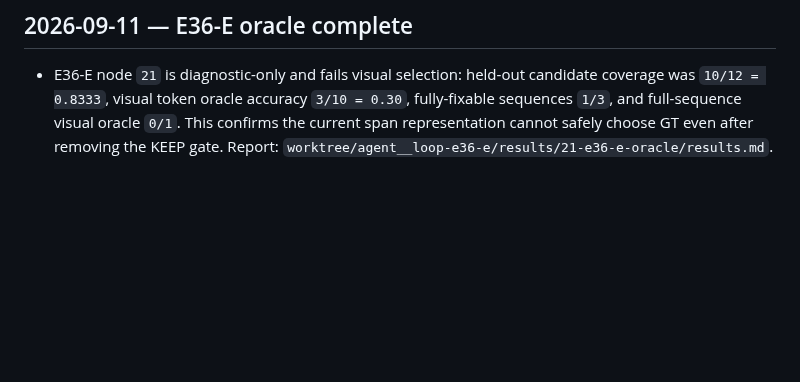
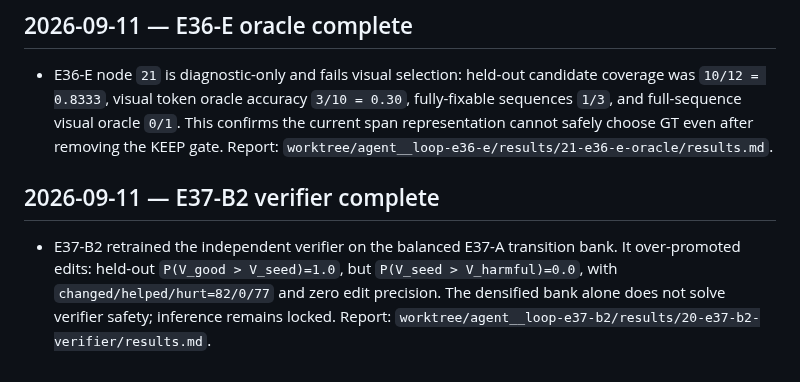
Before and after one commit to xlinh2301/EditCTC, a Markdown page: .codex/sesion/session.md, the part around the change. GitHub-like rendering; blank space fills up the shorter version.

Commit message:
Record E36-E and E37-B2 diagnostics

```diff
--- a/.codex/sesion/session.md
+++ b/.codex/sesion/session.md
@@ -257,3 +257,12 @@
   oracle `0/1`. This confirms the current span representation cannot safely
   choose GT even after removing the KEEP gate. Report:
   `worktree/agent__loop-e36-e/results/21-e36-e-oracle/results.md`.
+
+## 2026-09-11 — E37-B2 verifier complete
+
+- E37-B2 retrained the independent verifier on the balanced E37-A transition
+  bank. It over-promoted edits: held-out `P(V_good > V_seed)=1.0`, but
+  `P(V_seed > V_harmful)=0.0`, with `changed/helped/hurt=82/0/77` and zero
+  edit precision. The densified bank alone does not solve verifier safety;
+  inference remains locked. Report:
+  `worktree/agent__loop-e37-b2/results/20-e37-b2-verifier/results.md`.
```
